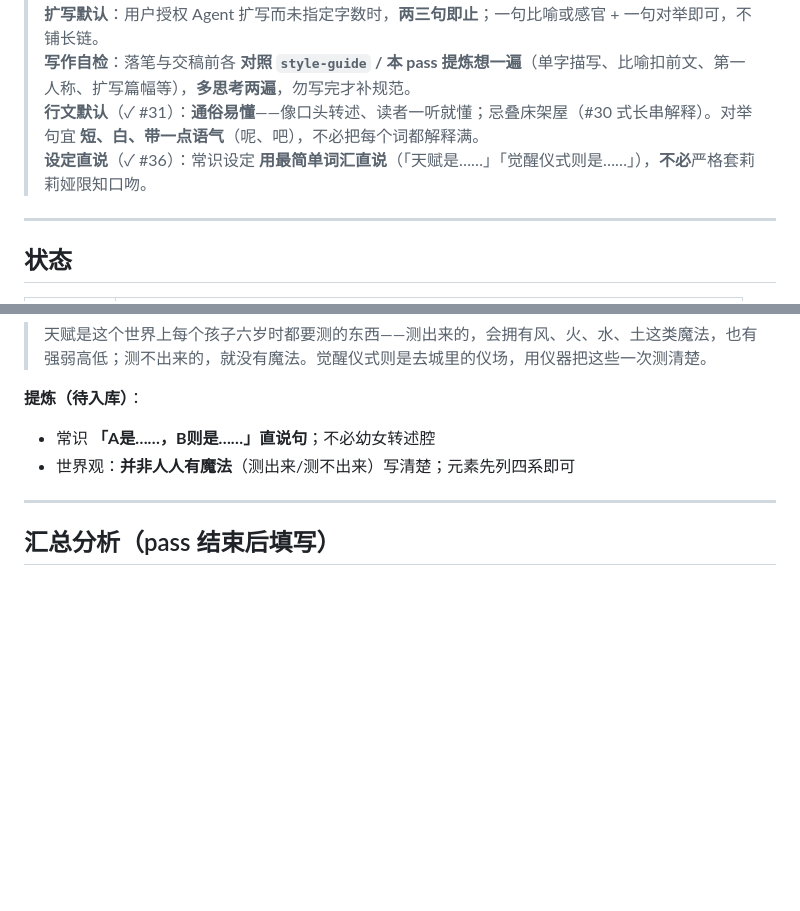
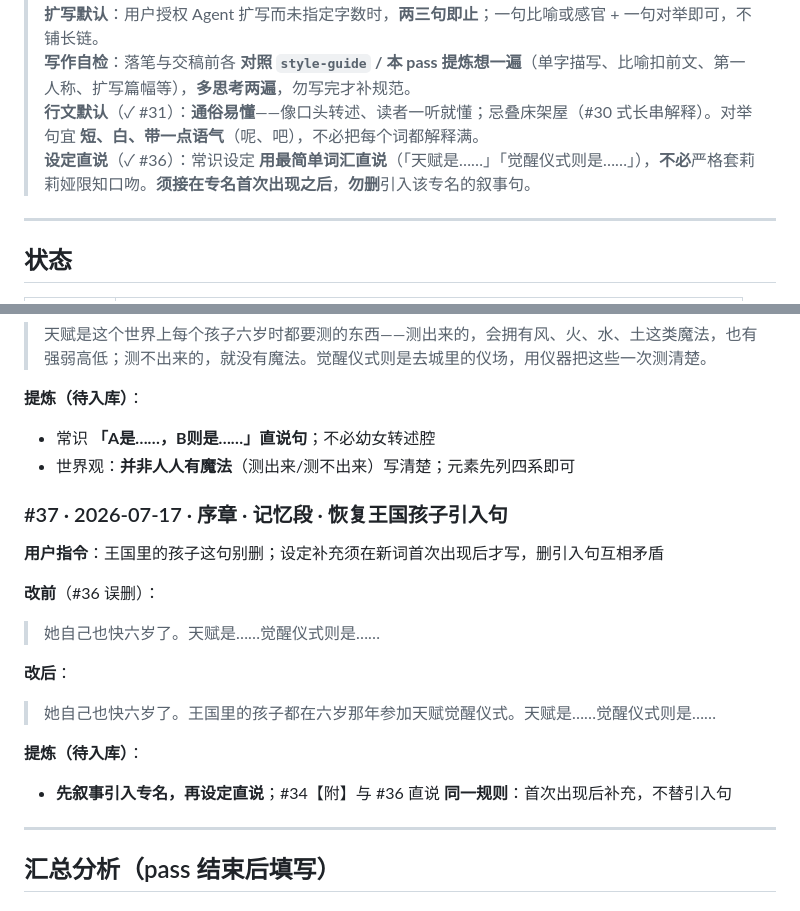
Before and after one commit to jackytyangovo/Cloud, a Markdown page: novel-project/bible/user-style-iteration-log.md, 2 parts joined by grey strips. Drawn GitHub-style; blank space fills up the shorter version.

Commit message:
序章 pass #37: 补提交设定首次出现规则
Co-authored-by: jackytyangovo <jackytyangovo@users.noreply.github.com>

```diff
--- a/novel-project/bible/user-style-iteration-log.md
+++ b/novel-project/bible/user-style-iteration-log.md
@@ -6,7 +6,7 @@
 > **扩写默认**：用户授权 Agent 扩写而未指定字数时，**两三句即止**；一句比喻或感官 + 一句对举即可，不铺长链。
 > **写作自检**：落笔与交稿前各 **对照 `style-guide` / 本 pass 提炼想一遍**（单字描写、比喻扣前文、第一人称、扩写篇幅等），**多思考两遍**，勿写完才补规范。
 > **行文默认**（✓ #31）：**通俗易懂**——像口头转述、读者一听就懂；忌叠床架屋（#30 式长串解释）。对举句宜 **短、白、带一点语气**（呢、吧），不必把每个词都解释满。
-> **设定直说**（✓ #36）：常识设定 **用最简单词汇直说**（「天赋是……」「觉醒仪式则是……」），**不必**严格套莉莉娅限知口吻。
+> **设定直说**（✓ #36）：常识设定 **用最简单词汇直说**（「天赋是……」「觉醒仪式则是……」），**不必**严格套莉莉娅限知口吻。**须接在专名首次出现之后**，**勿删**引入该专名的叙事句。
 
 ---
 
@@ -542,6 +542,19 @@
 - 常识 **「A是……，B则是……」直说句**；不必幼女转述腔
 - 世界观：**并非人人有魔法**（测出来/测不出来）写清楚；元素先列四系即可
 
+### #37 · 2026-07-17 · 序章 · 记忆段 · 恢复王国孩子引入句
+
+**用户指令**：王国里的孩子这句别删；设定补充须在新词首次出现后才写，删引入句互相矛盾
+
+**改前**（#36 误删）：
+> 她自己也快六岁了。天赋是……觉醒仪式则是……
+
+**改后**：
+> 她自己也快六岁了。王国里的孩子都在六岁那年参加天赋觉醒仪式。天赋是……觉醒仪式则是……
+
+**提炼（待入库）**：
+- **先叙事引入专名，再设定直说**；#34【附】与 #36 直说 **同一规则**：首次出现后补充，不替引入句
+
 ---
 
 ## 汇总分析（pass 结束后填写）
```
Also changed, not shown: 1 other file.
